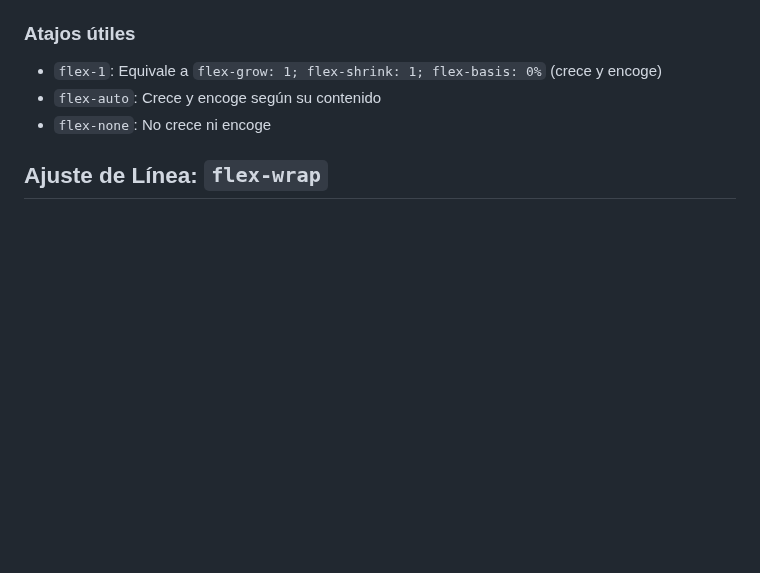
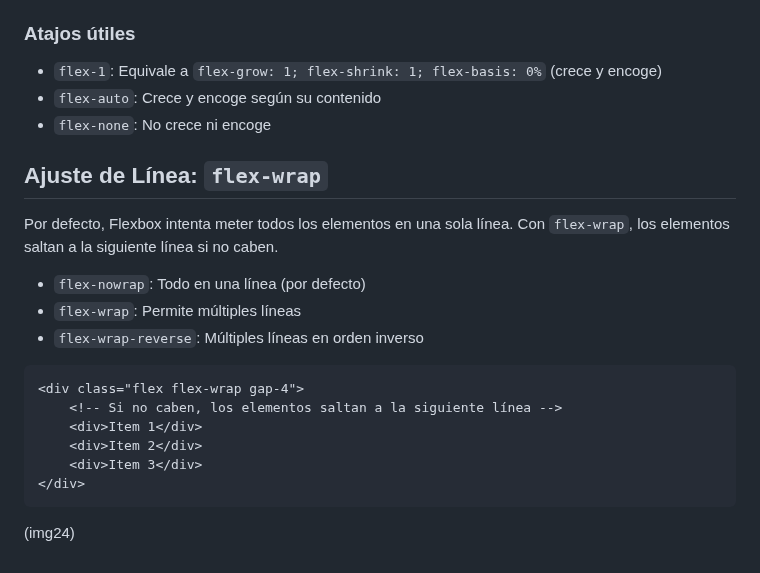
Before and after one commit to iluori/interfaces_web, a Markdown page: Tailwind CSS/README.md, the part around the change. GitHub-like rendering; blank space fills up the shorter version.

````diff
--- a/Tailwind CSS/README.md
+++ b/Tailwind CSS/README.md
@@ -622,3 +622,20 @@ Controla si un elemento puede encogerse cuando no hay espacio.
 - `flex-none`: No crece ni encoge
 
 ## Ajuste de Línea: `flex-wrap`
+
+Por defecto, Flexbox intenta meter todos los elementos en una sola línea. Con `flex-wrap`, los elementos saltan a la siguiente línea si no caben.
+
+- `flex-nowrap`: Todo en una línea (por defecto)
+- `flex-wrap`: Permite múltiples líneas
+- `flex-wrap-reverse`: Múltiples líneas en orden inverso
+
+```html
+<div class="flex flex-wrap gap-4">
+    <!-- Si no caben, los elementos saltan a la siguiente línea -->
+    <div>Item 1</div>
+    <div>Item 2</div>
+    <div>Item 3</div>
+</div>
+```
+
+(img24)
````
